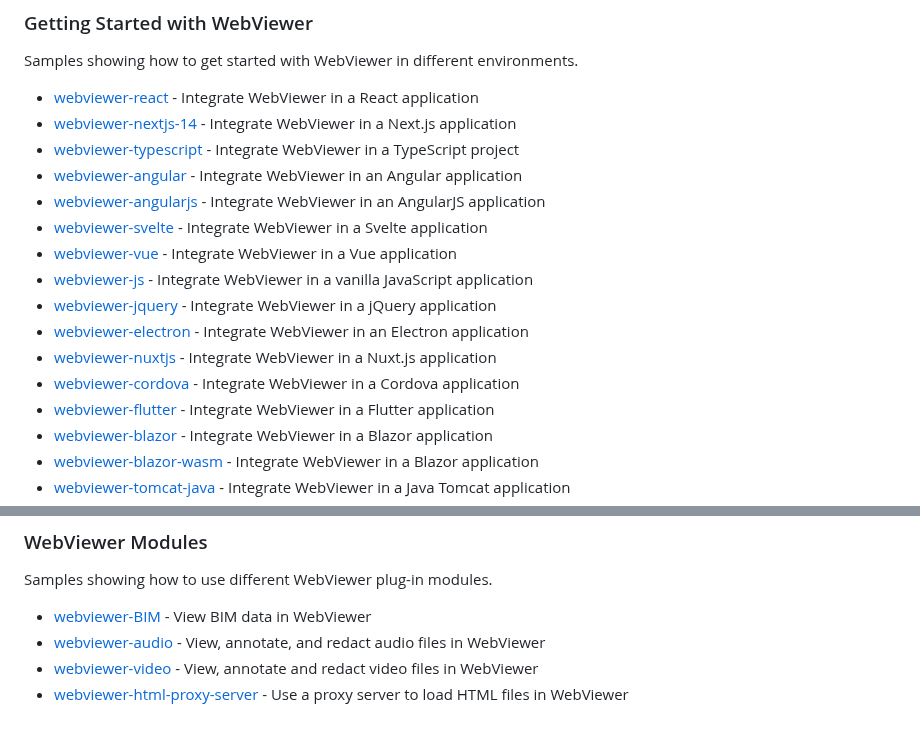
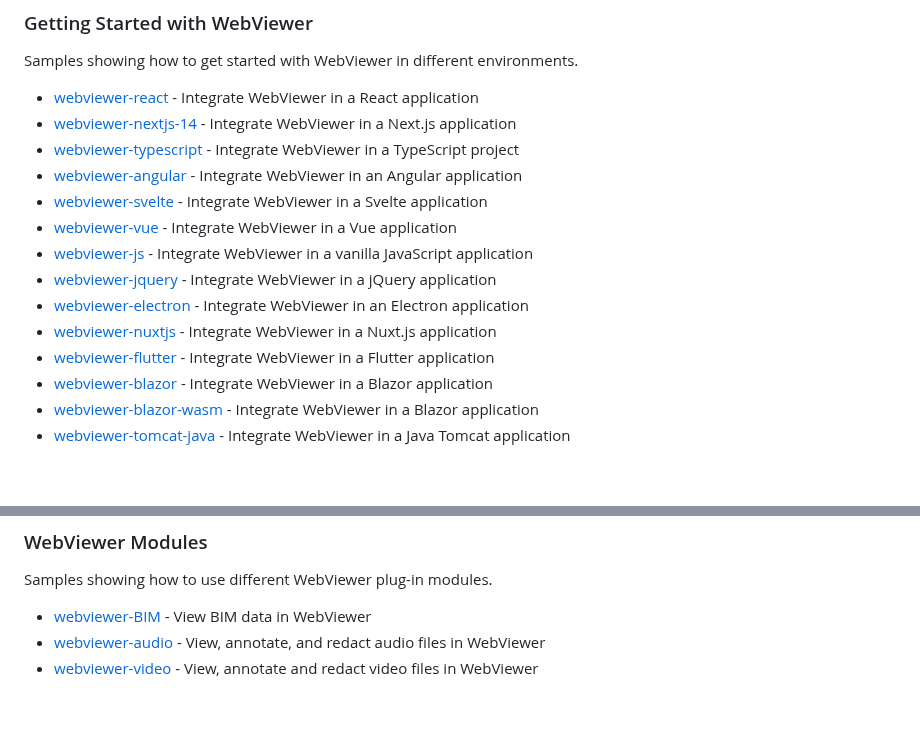
Before and after one commit to ApryseSDK/webviewer-samples, a Markdown page: README.md, 2 parts joined by grey strips. Rendered like a GitHub page; blank space fills up the shorter version.

```diff
--- a/README.md
+++ b/README.md
@@ -30,14 +30,12 @@ Samples showing how to get started with WebViewer in different environments.
 - [webviewer-nextjs-14](./webviewer-nextjs-14) - Integrate WebViewer in a Next.js application
 - [webviewer-typescript](./webviewer-typescript) - Integrate WebViewer in a TypeScript project
 - [webviewer-angular](./webviewer-angular) - Integrate WebViewer in an Angular application
-- [webviewer-angularjs](./webviewer-angularjs) - Integrate WebViewer in an AngularJS application
 - [webviewer-svelte](./webviewer-svelte) - Integrate WebViewer in a Svelte application
 - [webviewer-vue](./webviewer-vue) - Integrate WebViewer in a Vue application
 - [webviewer-js](./webviewer-js) - Integrate WebViewer in a vanilla JavaScript application
 - [webviewer-jquery](./webviewer-jquery) - Integrate WebViewer in a jQuery application
 - [webviewer-electron](./webviewer-electron) - Integrate WebViewer in an Electron application
 - [webviewer-nuxtjs](./webviewer-nuxtjs) - Integrate WebViewer in a Nuxt.js application
-- [webviewer-cordova](./webviewer-cordova) - Integrate WebViewer in a Cordova application
 - [webviewer-flutter](./webviewer-flutter) - Integrate WebViewer in a Flutter application
 - [webviewer-blazor](./webviewer-blazor) - Integrate WebViewer in a Blazor application
 - [webviewer-blazor-wasm](./webviewer-blazor-wasm) - Integrate WebViewer in a Blazor application
@@ -80,4 +78,3 @@ Samples showing how to use different WebViewer plug-in modules.
 - [webviewer-BIM](./webviewer-BIM) - View BIM data in WebViewer
 - [webviewer-audio](./webviewer-audio) - View, annotate, and redact audio files in WebViewer
 - [webviewer-video](./webviewer-video) - View, annotate and redact video files in WebViewer
-- [webviewer-html-proxy-server](./webviewer-html-proxy-server) - Use a proxy server to load HTML files in WebViewer
```
